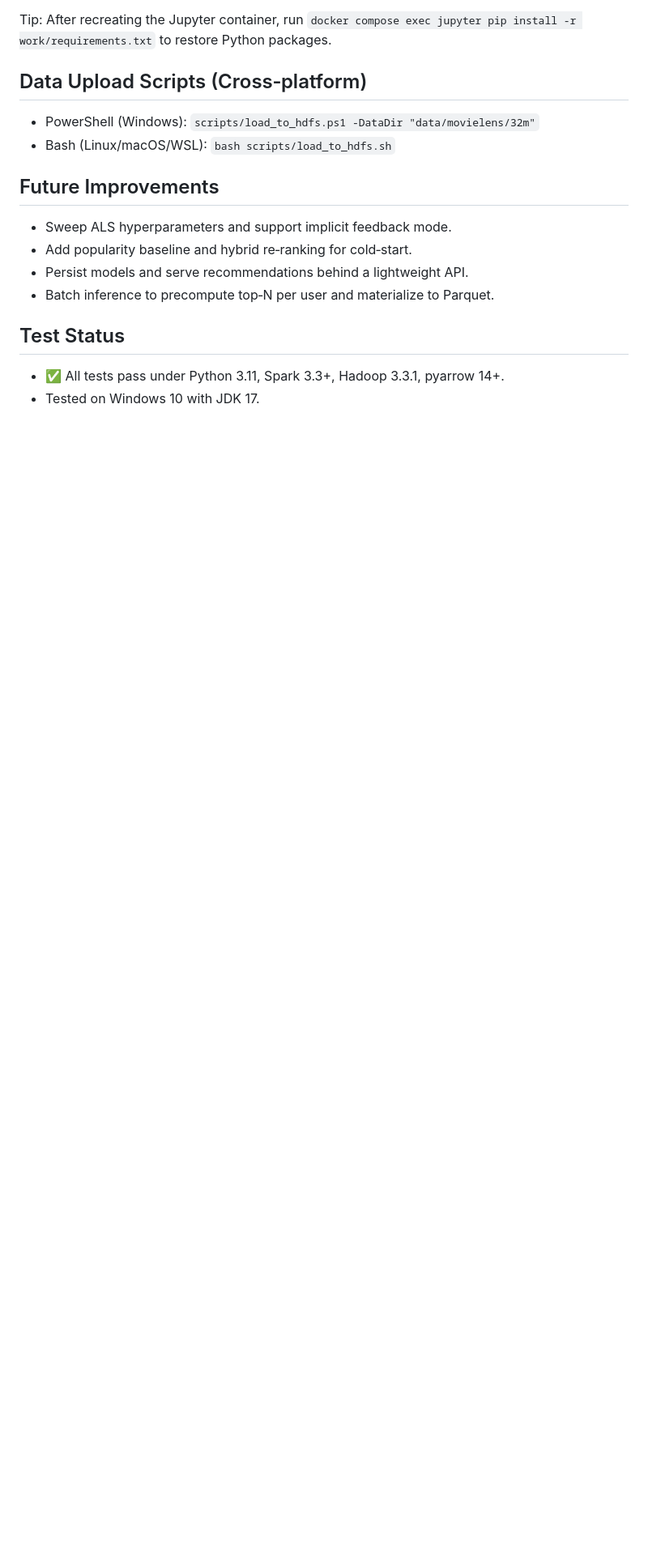
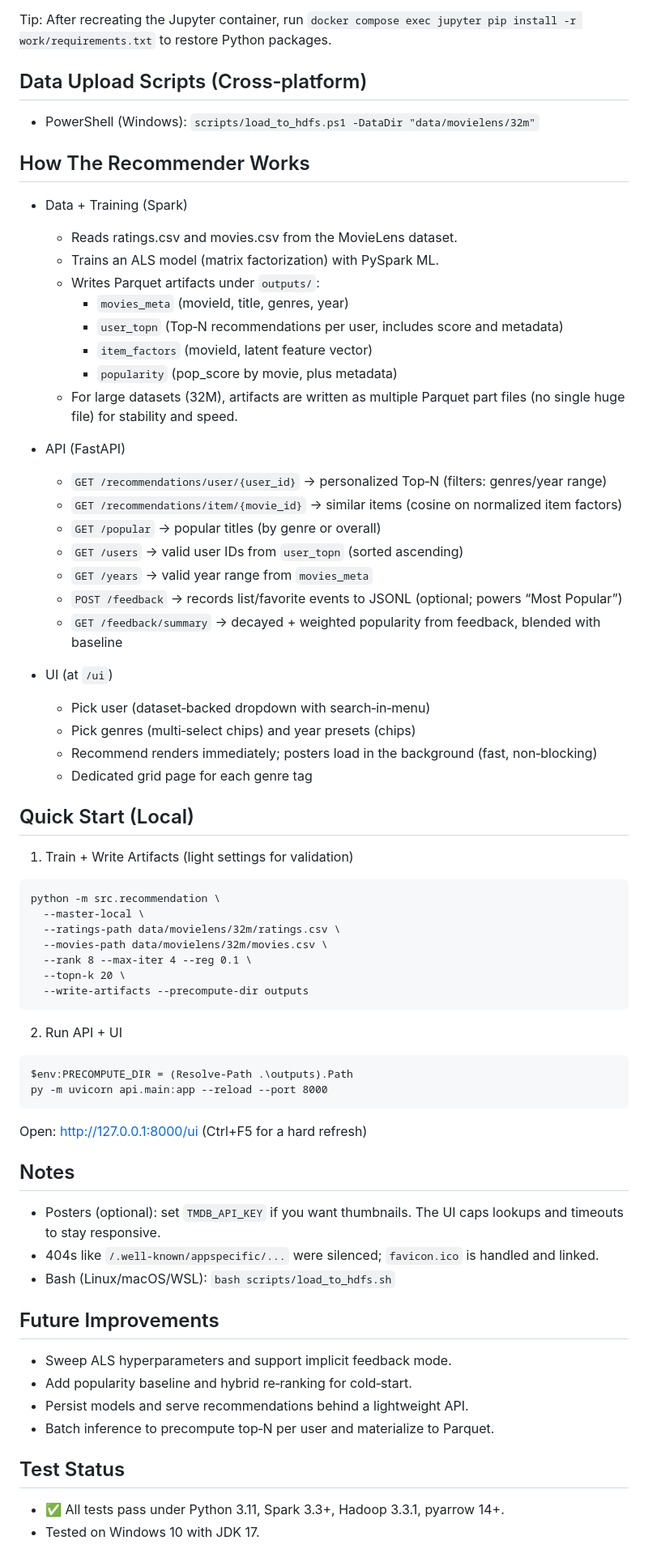
Before and after one commit to TsungTseTu122/CloudComputing--MovieLens-Big-Data-Analytics-on-the-Cloud, a Markdown page: README.md, the part around one of its changes. Shown at 81% size. GitHub-like rendering; blank space fills up the shorter version.

Commit message:
docs: add Demo section, detailed 'How the recommender works', and streamlined quick start; update to 32M defaults

````diff
--- a/README.md
+++ b/README.md
@@ -324,6 +335,61 @@ Tip: After recreating the Jupyter container, run `docker compose exec jupyter pi
 ## Data Upload Scripts (Cross‑platform)
 
 - PowerShell (Windows): `scripts/load_to_hdfs.ps1 -DataDir "data/movielens/32m"`
+
+## How The Recommender Works
+
+- Data + Training (Spark)
+  - Reads ratings.csv and movies.csv from the MovieLens dataset.
+  - Trains an ALS model (matrix factorization) with PySpark ML.
+  - Writes Parquet artifacts under `outputs/`:
+    - `movies_meta` (movieId, title, genres, year)
+    - `user_topn` (Top‑N recommendations per user, includes score and metadata)
+    - `item_factors` (movieId, latent feature vector)
+    - `popularity` (pop_score by movie, plus metadata)
+  - For large datasets (32M), artifacts are written as multiple Parquet part files (no single huge file) for stability and speed.
+
+- API (FastAPI)
+  - `GET /recommendations/user/{user_id}` → personalized Top‑N (filters: genres/year range)
+  - `GET /recommendations/item/{movie_id}` → similar items (cosine on normalized item factors)
+  - `GET /popular` → popular titles (by genre or overall)
+  - `GET /users` → valid user IDs from `user_topn` (sorted ascending)
+  - `GET /years` → valid year range from `movies_meta`
+  - `POST /feedback` → records list/favorite events to JSONL (optional; powers “Most Popular”)
+  - `GET /feedback/summary` → decayed + weighted popularity from feedback, blended with baseline
+
+- UI (at `/ui`)
+  - Pick user (dataset‑backed dropdown with search‑in‑menu)
+  - Pick genres (multi‑select chips) and year presets (chips)
+  - Recommend renders immediately; posters load in the background (fast, non‑blocking)
+  - Dedicated grid page for each genre tag
+
+## Quick Start (Local)
+
+1) Train + Write Artifacts (light settings for validation)
+
+```
+python -m src.recommendation \
+  --master-local \
+  --ratings-path data/movielens/32m/ratings.csv \
+  --movies-path data/movielens/32m/movies.csv \
+  --rank 8 --max-iter 4 --reg 0.1 \
+  --topn-k 20 \
+  --write-artifacts --precompute-dir outputs
+```
+
+2) Run API + UI
+
+```
+$env:PRECOMPUTE_DIR = (Resolve-Path .\outputs).Path
+py -m uvicorn api.main:app --reload --port 8000
+```
+
+Open: http://127.0.0.1:8000/ui (Ctrl+F5 for a hard refresh)
+
+## Notes
+
+- Posters (optional): set `TMDB_API_KEY` if you want thumbnails. The UI caps lookups and timeouts to stay responsive.
+- 404s like `/.well-known/appspecific/...` were silenced; `favicon.ico` is handled and linked.
 - Bash (Linux/macOS/WSL): `bash scripts/load_to_hdfs.sh`
 
 ## Future Improvements
````
Also changed, not shown: other parts of README.md (+11 -0 lines).
